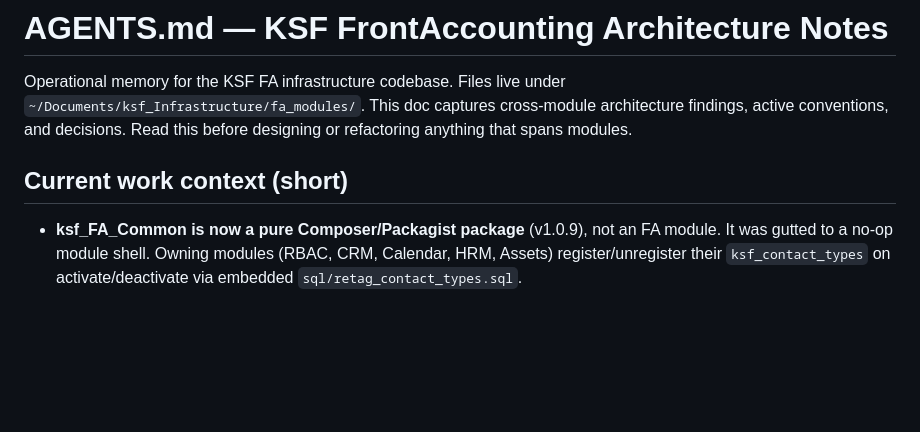
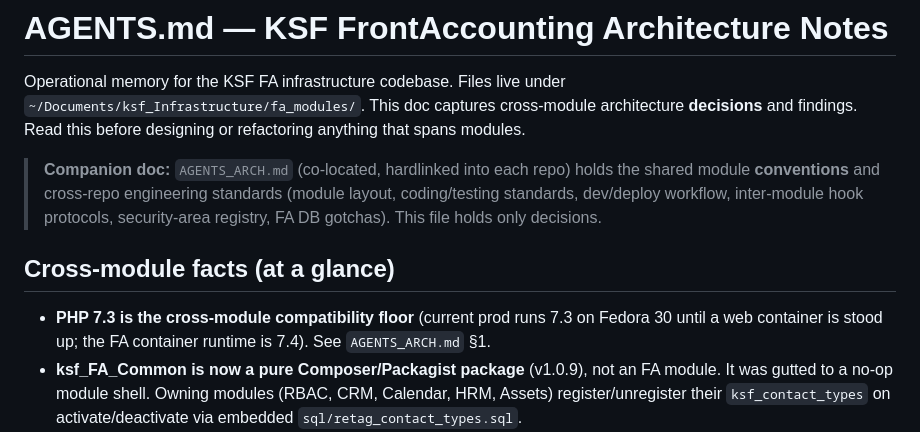
Before and after one commit to ksfraser/ksf_FA_CRM, a Markdown page: AGENTS.md, the part around the change. GitHub-like rendering; blank space fills up the shorter version.

Commit message:
docs: add AGENTS_ARCH.md; re-commit shared AGENTS.md blob

```diff
--- a/AGENTS.md
+++ b/AGENTS.md
@@ -2,11 +2,20 @@
 
 Operational memory for the KSF FA infrastructure codebase. Files live under
 `~/Documents/ksf_Infrastructure/fa_modules/`. This doc captures cross-module
-architecture findings, active conventions, and decisions. Read this before
-designing or refactoring anything that spans modules.
+architecture **decisions** and findings. Read this before designing or
+refactoring anything that spans modules.
 
-## Current work context (short)
+> **Companion doc:** `AGENTS_ARCH.md` (co-located, hardlinked into each repo)
+> holds the shared module **conventions** and cross-repo engineering standards
+> (module layout, coding/testing standards, dev/deploy workflow, inter-module
+> hook protocols, security-area registry, FA DB gotchas). This file holds only
+> decisions.
 
+## Cross-module facts (at a glance)
+
+- **PHP 7.3 is the cross-module compatibility floor** (current prod runs 7.3 on
+  Fedora 30 until a web container is stood up; the FA container runtime is 7.4).
+  See `AGENTS_ARCH.md` §1.
 - **ksf_FA_Common is now a pure Composer/Packagist package** (v1.0.9), not an FA
   module. It was gutted to a no-op module shell. Owning modules (RBAC, CRM,
   Calendar, HRM, Assets) register/unregister their `ksf_contact_types` on
```
Also changed, not shown: AGENTS_ARCH.md (added, +154 -0 lines).
